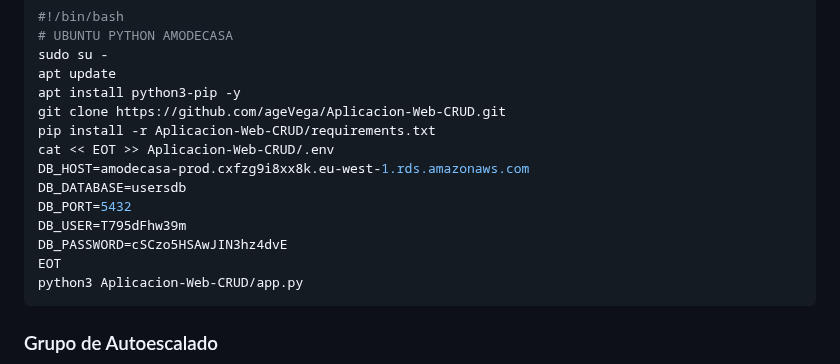
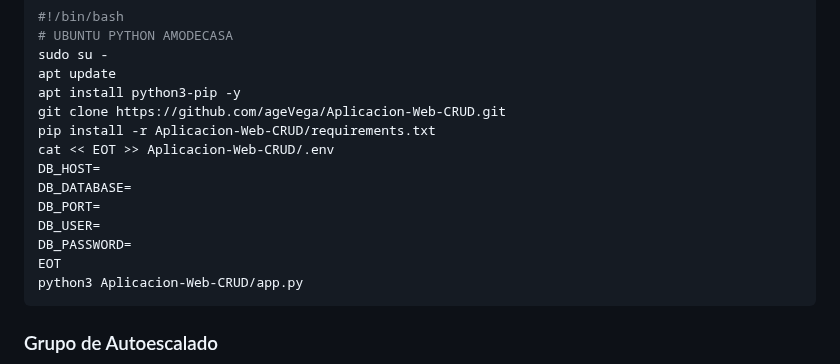
Before and after one commit to ageVega/Aplicacion-Web-CRUD, a Markdown page: README.md, the part around the change. Rendered like a GitHub page.

````diff
--- a/README.md
+++ b/README.md
@@ -199,11 +199,11 @@ apt install python3-pip -y
 git clone https://github.com/ageVega/Aplicacion-Web-CRUD.git
 pip install -r Aplicacion-Web-CRUD/requirements.txt
 cat << EOT >> Aplicacion-Web-CRUD/.env
-DB_HOST=amodecasa-prod.cxfzg9i8xx8k.eu-west-1.rds.amazonaws.com
-DB_DATABASE=usersdb
-DB_PORT=5432
-DB_USER=T795dFhw39m
-DB_PASSWORD=cSCzo5HSAwJIN3hz4dvE
+DB_HOST=
+DB_DATABASE=
+DB_PORT=
+DB_USER=
+DB_PASSWORD=
 EOT
 python3 Aplicacion-Web-CRUD/app.py
 ```
````
